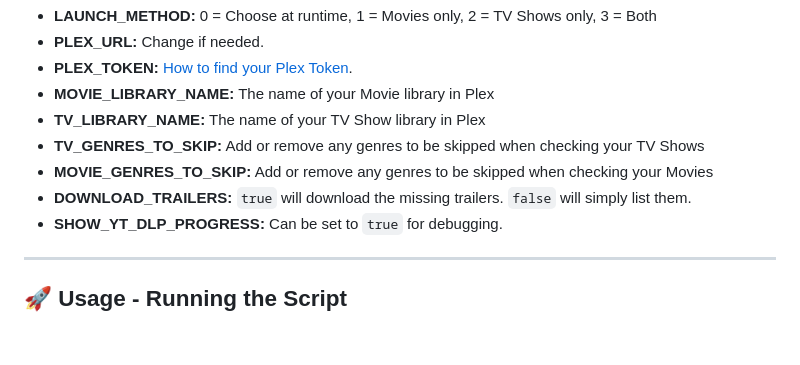
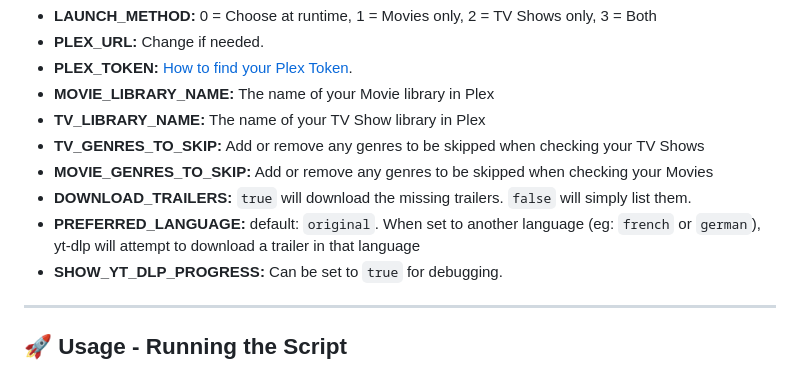
Before and after one commit to netplexflix/Missing-Trailer-Downloader-For-Plex, a Markdown page: README.md, the part around the change. Drawn GitHub-style; blank space fills up the shorter version.

```diff
--- a/README.md
+++ b/README.md
@@ -83,6 +83,7 @@ Edit the `config.yml` file to set your Plex details and desired variables:
 - **TV_GENRES_TO_SKIP:** Add or remove any genres to be skipped when checking your TV Shows
 - **MOVIE_GENRES_TO_SKIP:** Add or remove any genres to be skipped when checking your Movies
 - **DOWNLOAD_TRAILERS:** `true` will download the missing trailers. `false` will simply list them.
+- **PREFERRED_LANGUAGE:** default: `original`. When set to another language (eg: `french` or `german`), yt-dlp will attempt to download a trailer in that language
 - **SHOW_YT_DLP_PROGRESS:** Can be set to `true` for debugging.
 
 ---
```
